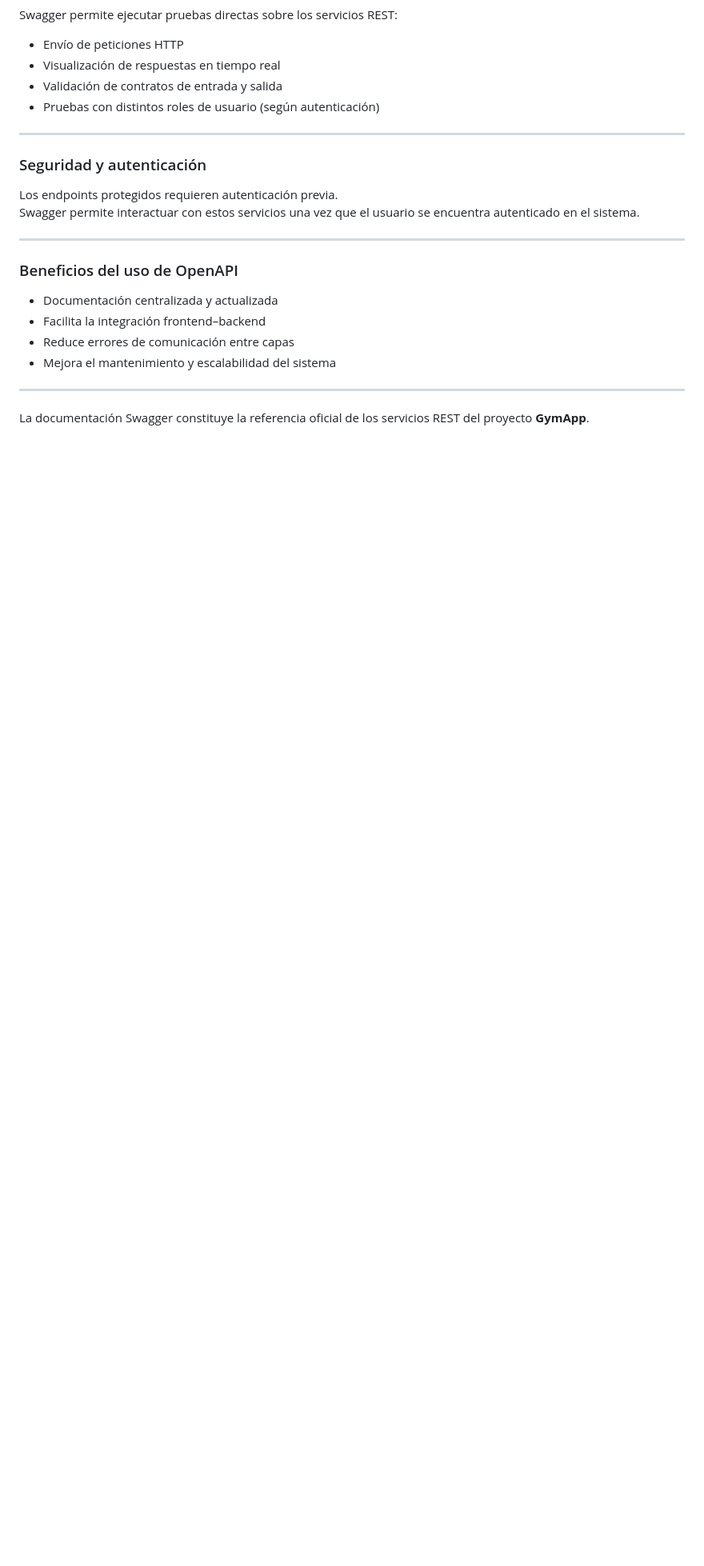
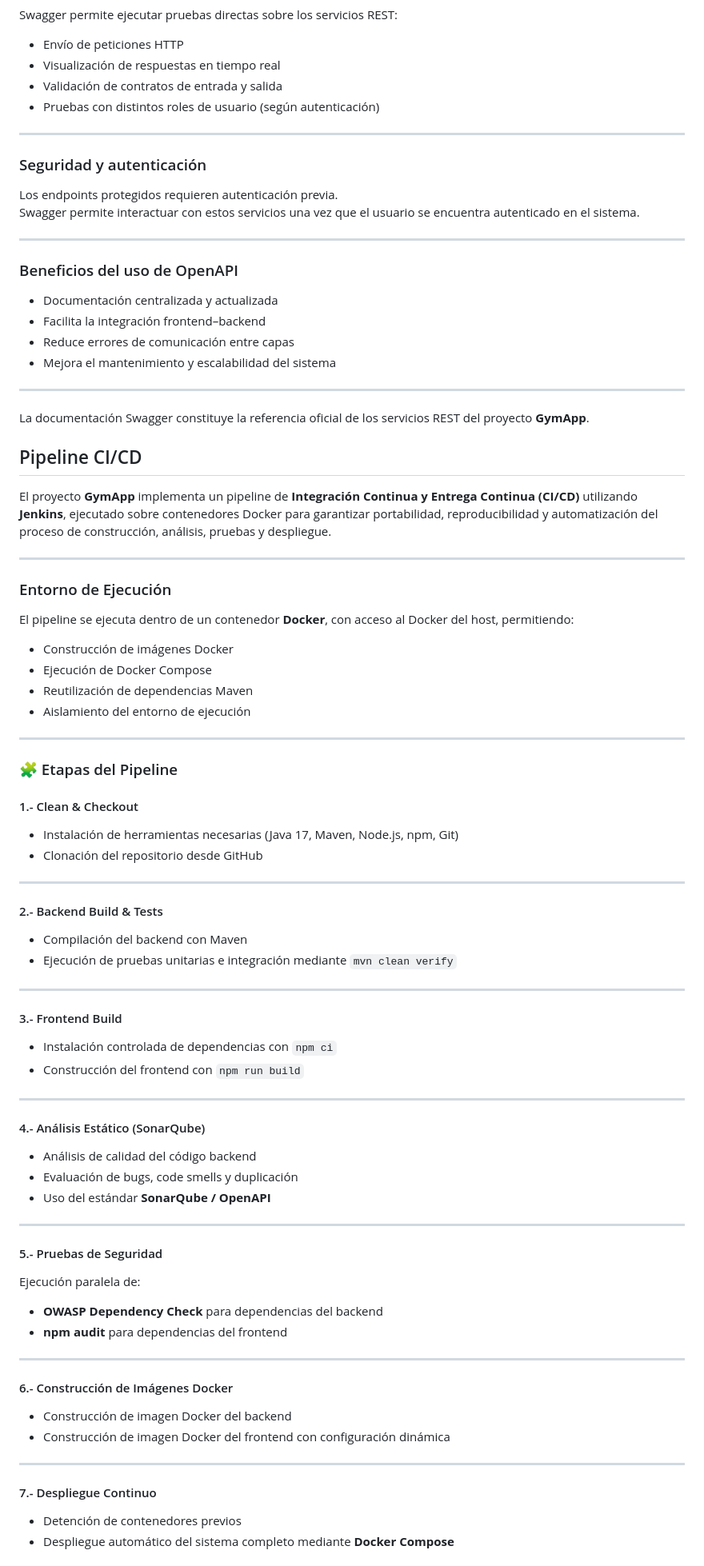
Before and after one commit to ElQuesoHelado/GymApp, a Markdown page: README.md, the part around one of its changes. Shown at 80% size. Drawn GitHub-style; blank space fills up the shorter version.

```diff
--- a/README.md
+++ b/README.md
@@ -546,3 +546,63 @@ Swagger permite interactuar con estos servicios una vez que el usuario se encuen
 ---
 
 La documentación Swagger constituye la referencia oficial de los servicios REST del proyecto **GymApp**.
+
+## Pipeline CI/CD
+
+El proyecto **GymApp** implementa un pipeline de **Integración Continua y Entrega Continua (CI/CD)** utilizando **Jenkins**, ejecutado sobre contenedores Docker para garantizar portabilidad, reproducibilidad y automatización del proceso de construcción, análisis, pruebas y despliegue.
+
+---
+
+### Entorno de Ejecución
+El pipeline se ejecuta dentro de un contenedor **Docker**, con acceso al Docker del host, permitiendo:
+- Construcción de imágenes Docker
+- Ejecución de Docker Compose
+- Reutilización de dependencias Maven
+- Aislamiento del entorno de ejecución
+
+---
+
+### 🧩 Etapas del Pipeline
+
+#### 1.- Clean & Checkout
+- Instalación de herramientas necesarias (Java 17, Maven, Node.js, npm, Git)
+- Clonación del repositorio desde GitHub
+
+---
+
+#### 2.- Backend Build & Tests
+- Compilación del backend con Maven
+- Ejecución de pruebas unitarias e integración mediante `mvn clean verify`
+
+---
+
+#### 3.- Frontend Build
+- Instalación controlada de dependencias con `npm ci`
+- Construcción del frontend con `npm run build`
+
+---
+
+#### 4.- Análisis Estático (SonarQube)
+- Análisis de calidad del código backend
+- Evaluación de bugs, code smells y duplicación
+- Uso del estándar **SonarQube / OpenAPI**
+
+---
+
+#### 5.- Pruebas de Seguridad
+Ejecución paralela de:
+- **OWASP Dependency Check** para dependencias del backend
+- **npm audit** para dependencias del frontend
+
+---
+
+#### 6.- Construcción de Imágenes Docker
+- Construcción de imagen Docker del backend
+- Construcción de imagen Docker del frontend con configuración dinámica
+
+---
+
+#### 7.- Despliegue Continuo
+- Detención de contenedores previos
+- Despliegue automático del sistema completo mediante **Docker Compose**
+
```
Also changed, not shown: other parts of README.md (+37 -0 lines).
